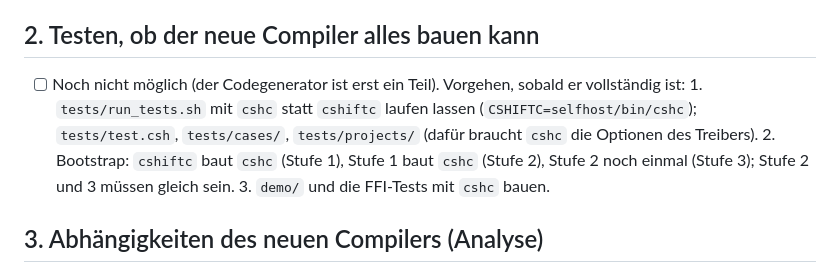
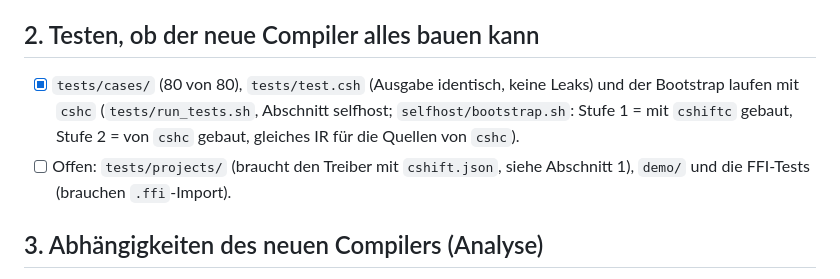
Before and after one commit to Robert-Schneckenhaus/CShift, a Markdown page: Todo.md, the part around the change. Drawn GitHub-style.

Commit message:
Todo: status of section 2

```diff
--- a/Todo.md
+++ b/Todo.md
@@ -38,12 +38,9 @@ Offen (`bash selfhost/status.sh selfhost/bin/cshc -v` zeigt, was noch fehlt; die
 
 ## 2. Testen, ob der neue Compiler alles bauen kann
 
-- [ ] Noch nicht möglich (der Codegenerator ist erst ein Teil). Vorgehen, sobald er vollständig ist:
-      1. `tests/run_tests.sh` mit `cshc` statt `cshiftc` laufen lassen (`CSHIFTC=selfhost/bin/cshc`); `tests/test.csh`,
-         `tests/cases/`, `tests/projects/` (dafür braucht `cshc` die Optionen des Treibers).
-      2. Bootstrap: `cshiftc` baut `cshc` (Stufe 1), Stufe 1 baut `cshc` (Stufe 2), Stufe 2 noch einmal (Stufe 3);
-         Stufe 2 und 3 müssen gleich sein.
-      3. `demo/` und die FFI-Tests mit `cshc` bauen.
+- [x] `tests/cases/` (80 von 80), `tests/test.csh` (Ausgabe identisch, keine Leaks) und der Bootstrap laufen mit `cshc` (`tests/run_tests.sh`, Abschnitt selfhost;
+      `selfhost/bootstrap.sh`: Stufe 1 = mit `cshiftc` gebaut, Stufe 2 = von `cshc` gebaut, gleiches IR für die Quellen von `cshc`).
+- [ ] Offen: `tests/projects/` (braucht den Treiber mit `cshift.json`, siehe Abschnitt 1), `demo/` und die FFI-Tests (brauchen `.ffi`-Import).
 
 ## 3. Abhängigkeiten des neuen Compilers (Analyse)
 
```
